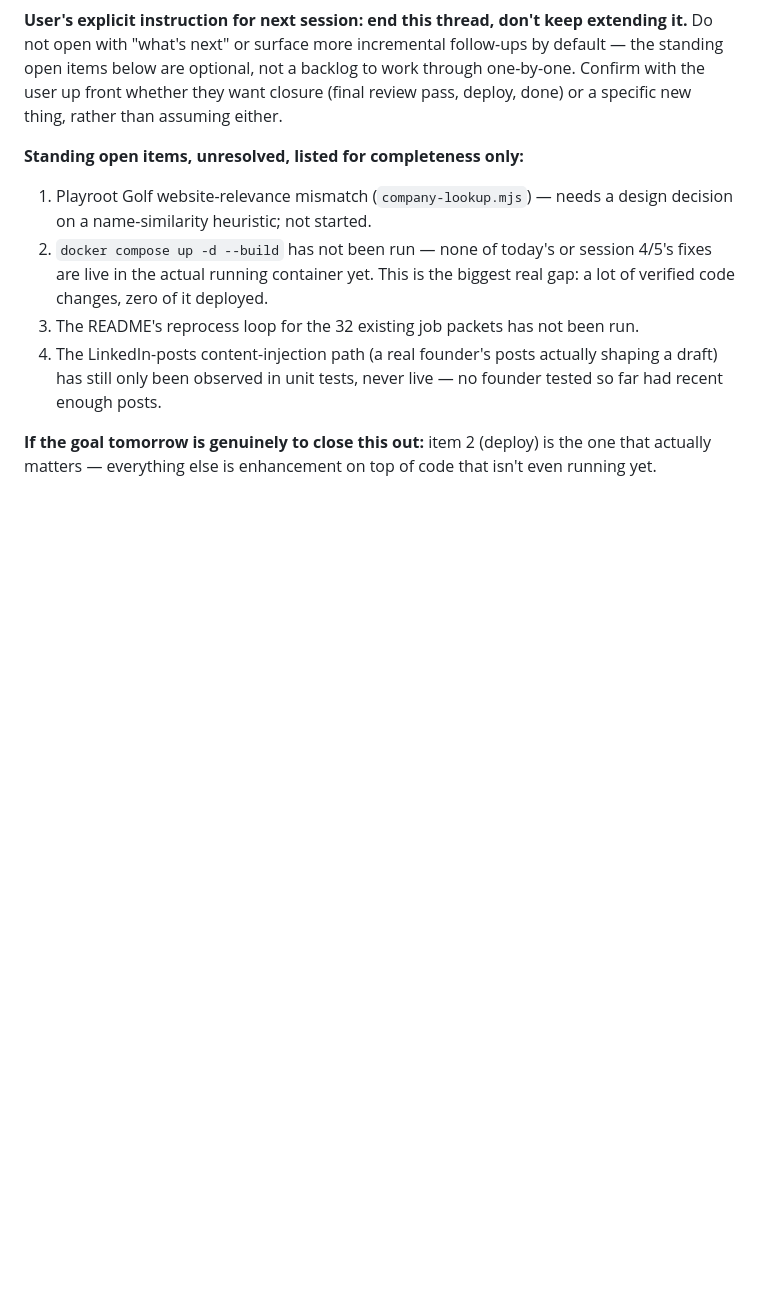
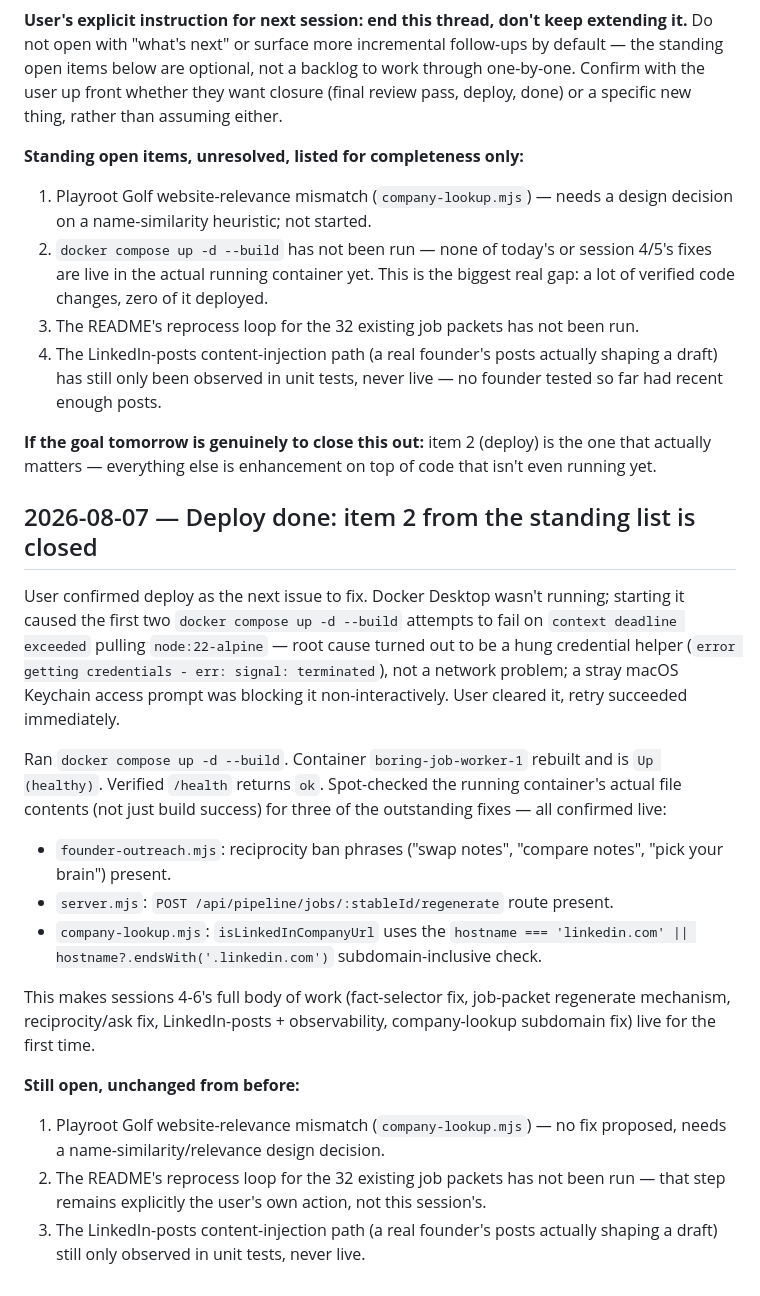
Before and after one commit to Nivish-21/boring-job, a Markdown page: docs/status.md, the part around the change. GitHub-like rendering; blank space fills up the shorter version.

Commit message:
Log deploy: worker container rebuilt and live with sessions 4-6 fixes
Confirmed reciprocity ban phrasing, job-packet regenerate route, and the
LinkedIn subdomain fix are all present in the running container.

```diff
--- a/docs/status.md
+++ b/docs/status.md
@@ -483,3 +483,32 @@ assuming either.
 
 **If the goal tomorrow is genuinely to close this out:** item 2 (deploy) is the one that actually
 matters — everything else is enhancement on top of code that isn't even running yet.
+
+## 2026-08-07 — Deploy done: item 2 from the standing list is closed
+
+User confirmed deploy as the next issue to fix. Docker Desktop wasn't running; starting it caused
+the first two `docker compose up -d --build` attempts to fail on `context deadline exceeded`
+pulling `node:22-alpine` — root cause turned out to be a hung credential helper (`error getting
+credentials - err: signal: terminated`), not a network problem; a stray macOS Keychain access
+prompt was blocking it non-interactively. User cleared it, retry succeeded immediately.
+
+Ran `docker compose up -d --build`. Container `boring-job-worker-1` rebuilt and is `Up (healthy)`.
+Verified `/health` returns `ok`. Spot-checked the running container's actual file contents (not
+just build success) for three of the outstanding fixes — all confirmed live:
+- `founder-outreach.mjs`: reciprocity ban phrases ("swap notes", "compare notes", "pick your
+  brain") present.
+- `server.mjs`: `POST /api/pipeline/jobs/:stableId/regenerate` route present.
+- `company-lookup.mjs`: `isLinkedInCompanyUrl` uses the `hostname === 'linkedin.com' ||
+  hostname?.endsWith('.linkedin.com')` subdomain-inclusive check.
+
+This makes sessions 4-6's full body of work (fact-selector fix, job-packet regenerate mechanism,
+reciprocity/ask fix, LinkedIn-posts + observability, company-lookup subdomain fix) live for the
+first time.
+
+**Still open, unchanged from before:**
+1. Playroot Golf website-relevance mismatch (`company-lookup.mjs`) — no fix proposed, needs a
+   name-similarity/relevance design decision.
+2. The README's reprocess loop for the 32 existing job packets has not been run — that step
+   remains explicitly the user's own action, not this session's.
+3. The LinkedIn-posts content-injection path (a real founder's posts actually shaping a draft)
+   still only observed in unit tests, never live.
```
